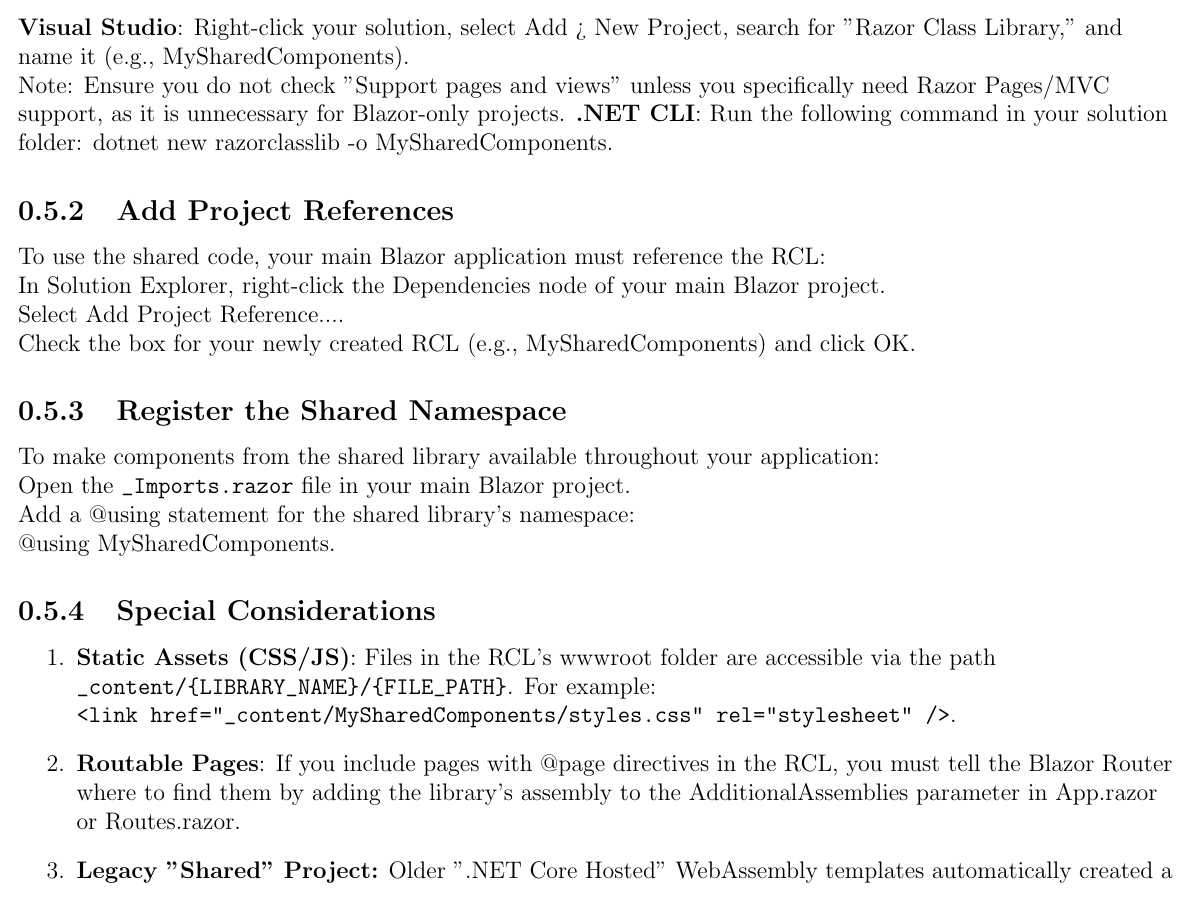
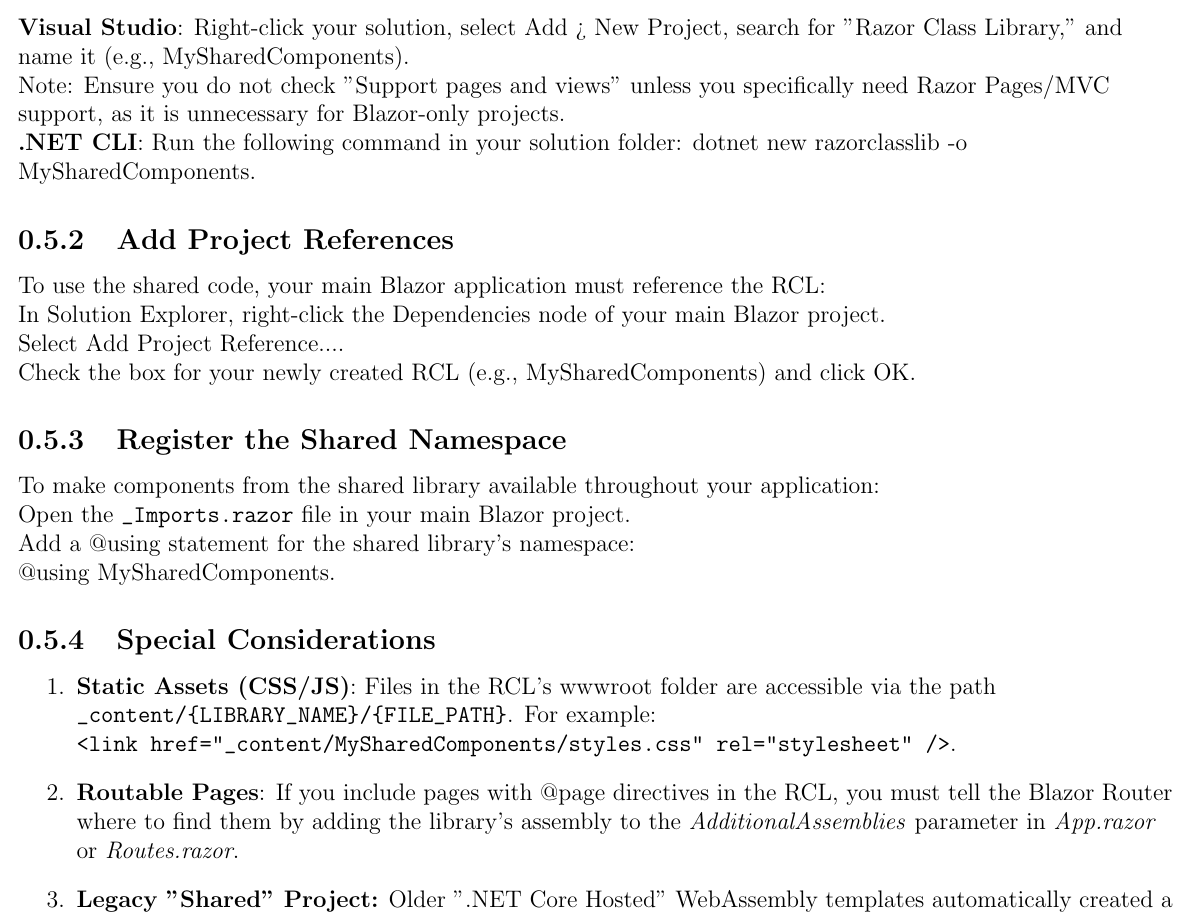
Before and after one commit to JustinKerketta/TestREST.API, a LaTeX document (DevNotes.tex): part of page 4 of 4, cut so that both start at the same text. Compiled offline with pdfLaTeX.

Commit message:
Update section on shared libraries in Blazor

```diff
--- a/DevNotes.tex
+++ b/DevNotes.tex
@@ -139,6 +139,7 @@
 \textbf{Visual Studio}: Right-click your solution, select Add > New Project, search for "Razor Class Library," and name it (e.g., MySharedComponents).
 \newline
 Note: Ensure you do not check "Support pages and views" unless you specifically need Razor Pages/MVC support, as it is unnecessary for Blazor-only projects.
+\newline
 \textbf{.NET CLI}: Run the following command in your solution folder:
 dotnet new razorclasslib -o MySharedComponents.
 \subsection{Add Project References}
@@ -162,7 +163,7 @@
 \item
 \textbf{Static Assets (CSS/JS)}: Files in the RCL's wwwroot folder are accessible via the path \verb|_content/{LIBRARY_NAME}/{FILE_PATH}|. For example: \verb|<link href="_content/MySharedComponents/styles.css" rel="stylesheet" />|.
 \item
-\textbf{Routable Pages}: If you include pages with @page directives in the RCL, you must tell the Blazor Router where to find them by adding the library's assembly to the AdditionalAssemblies parameter in App.razor or Routes.razor.
+\textbf{Routable Pages}: If you include pages with @page directives in the RCL, you must tell the Blazor Router where to find them by adding the library's assembly to the \emph{AdditionalAssemblies} parameter in \emph{App.razor} or \emph{Routes.razor}.
 \item
 \textbf{Legacy "Shared" Project:} Older ".NET Core Hosted" WebAssembly templates automatically created a Shared project for data models. In modern Blazor Web Apps (.NET 8+), use a standard Class Library or RCL to achieve the same result.
 \end{enumerate}
```
Also changed, not shown: DevNotes.pdf.
